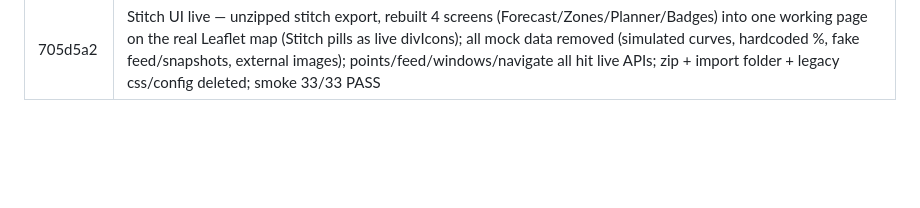
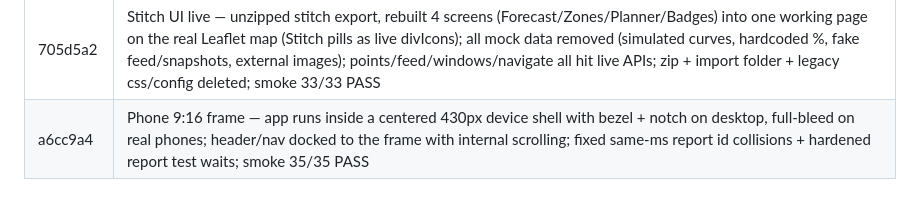
Before and after one commit to desumidhun2006/park_cast, a Markdown page: journey.md, the part around the change. Drawn GitHub-style; blank space fills up the shorter version.

Commit message:
docs: update journey.md with phone-frame commit a6cc9a4

```diff
--- a/journey.md
+++ b/journey.md
@@ -38,3 +38,4 @@ Execution Frequency: This entire 5-step protocol must be repeated for every sing
 | 7351ba2 | Rename to Parkistics — rebranded site/services/packages/docs (title, header, API/ML service names, storage keys, test handle), renamed GitHub repo park_cast → parkistics + updated remote; smoke 26/26 PASS |
 | df02cb6 | Free map default — Leaflet/OpenStreetMap home map with zero signup (Google Maps kept as auto-upgrade when key present, with OSM fallback on auth failure); dual-provider marker/location abstraction; smoke 28/28 PASS incl. real tile load |
 | 705d5a2 | Stitch UI live — unzipped stitch export, rebuilt 4 screens (Forecast/Zones/Planner/Badges) into one working page on the real Leaflet map (Stitch pills as live divIcons); all mock data removed (simulated curves, hardcoded %, fake feed/snapshots, external images); points/feed/windows/navigate all hit live APIs; zip + import folder + legacy css/config deleted; smoke 33/33 PASS |
+| a6cc9a4 | Phone 9:16 frame — app runs inside a centered 430px device shell with bezel + notch on desktop, full-bleed on real phones; header/nav docked to the frame with internal scrolling; fixed same-ms report id collisions + hardened report test waits; smoke 35/35 PASS |
```
